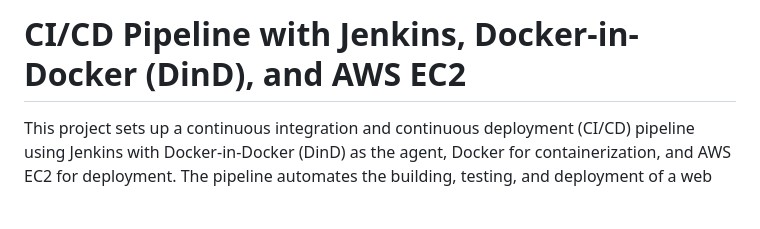
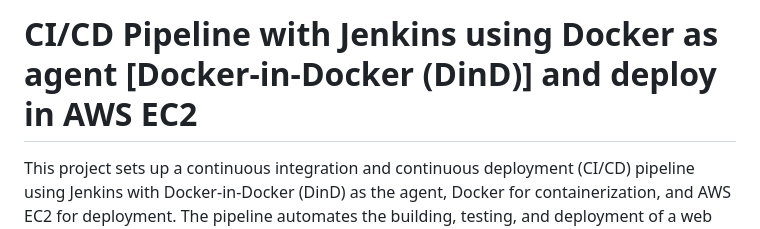
Before and after one commit to ahmvdshafiq/realtimeChatAppCicd, a Markdown page: README.md, the part around the change. Rendered like a GitHub page; blank space fills up the shorter version.

```diff
--- a/README.md
+++ b/README.md
@@ -1,4 +1,4 @@
-# CI/CD Pipeline with Jenkins, Docker-in-Docker (DinD), and AWS EC2
+# CI/CD Pipeline with Jenkins using Docker as agent [Docker-in-Docker (DinD)] and deploy in AWS EC2
 
 This project sets up a continuous integration and continuous deployment (CI/CD) pipeline using Jenkins with Docker-in-Docker (DinD) as the agent, Docker for containerization, and AWS EC2 for deployment. The pipeline automates the building, testing, and deployment of a web application to an EC2 instance, ensuring a streamlined and efficient development workflow.
 
```
